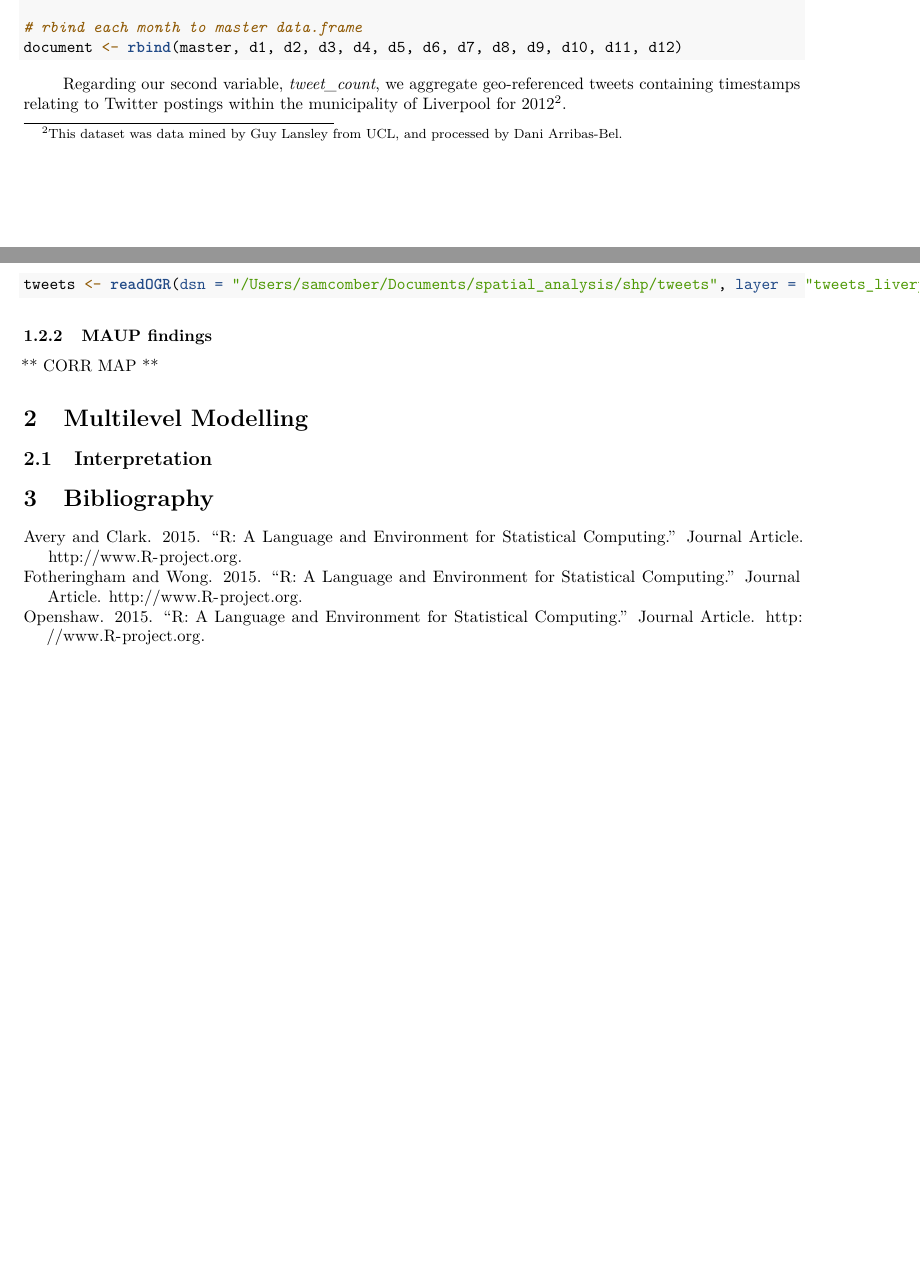
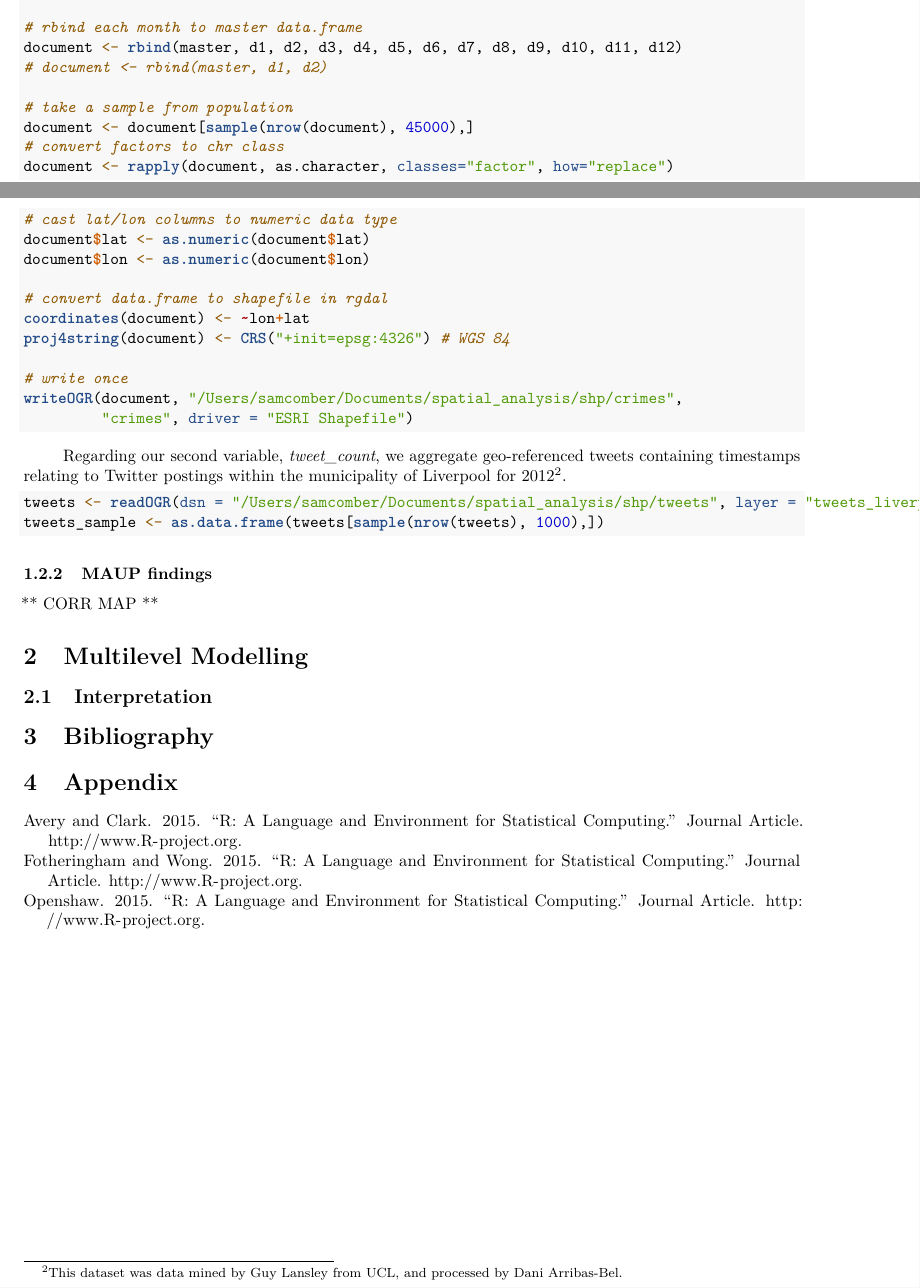
Before and after one commit to SamComber/spatial_analysis, an R Markdown document (assignment1.Rmd): two parts of pages 3 and 4 of 4, joined at a grey line, cut so that both start at the same text, the shorter picture padded with empty space. Rendered offline with R 4.5, knitr and Pandoc, then LaTeX, with nearby package versions.

Commit message:
shapefiles prepared

````diff
--- a/assignment1.Rmd
+++ b/assignment1.Rmd
@@ -131,13 +138,36 @@
 
 # rbind each month to master data.frame
 document <- rbind(master, d1, d2, d3, d4, d5, d6, d7, d8, d9, d10, d11, d12)
+# document <- rbind(master, d1, d2)
+
+# take a sample from population
+document <- document[sample(nrow(document), 45000),]
+# convert factors to chr class
+document <- rapply(document, as.character, classes="factor", how="replace")
+```
+
+```{r, eval=FALSE}
+# cast lat/lon columns to numeric data type
+document$lat <- as.numeric(document$lat)
+document$lon <- as.numeric(document$lon)
+
+# convert data.frame to shapefile in rgdal
+coordinates(document) <- ~lon+lat
+proj4string(document) <- CRS("+init=epsg:4326") # WGS 84
+
+# write once
+writeOGR(document, "/Users/samcomber/Documents/spatial_analysis/shp/crimes",
+         "crimes", driver = "ESRI Shapefile")
 ```
 
 Regarding our second variable, *tweet_count*, we aggregate geo-referenced tweets containing timestamps relating to Twitter postings within the municipality of Liverpool for 2012\footnote{This dataset was data mined by Guy Lansley from UCL, and processed by Dani Arribas-Bel.}.
 
 ```{r twitter_data, eval=FALSE}
 tweets <- readOGR(dsn = "/Users/samcomber/Documents/spatial_analysis/shp/tweets", layer = "tweets_liverpool")
+tweets_sample <- as.data.frame(tweets[sample(nrow(tweets), 1000),])
 ```
+
+
 
 \subsubsection{MAUP findings}
 
````
Also changed, not shown: assignment1.pdf, shp/crimes/crimes.prj (added), shp/crimes/crimes.shp (added), shp/crimes/crimes.shx (added), shp/tweets/README.txt (deleted), assignment1.Rmd (13 more changed lines), 4 other files.
